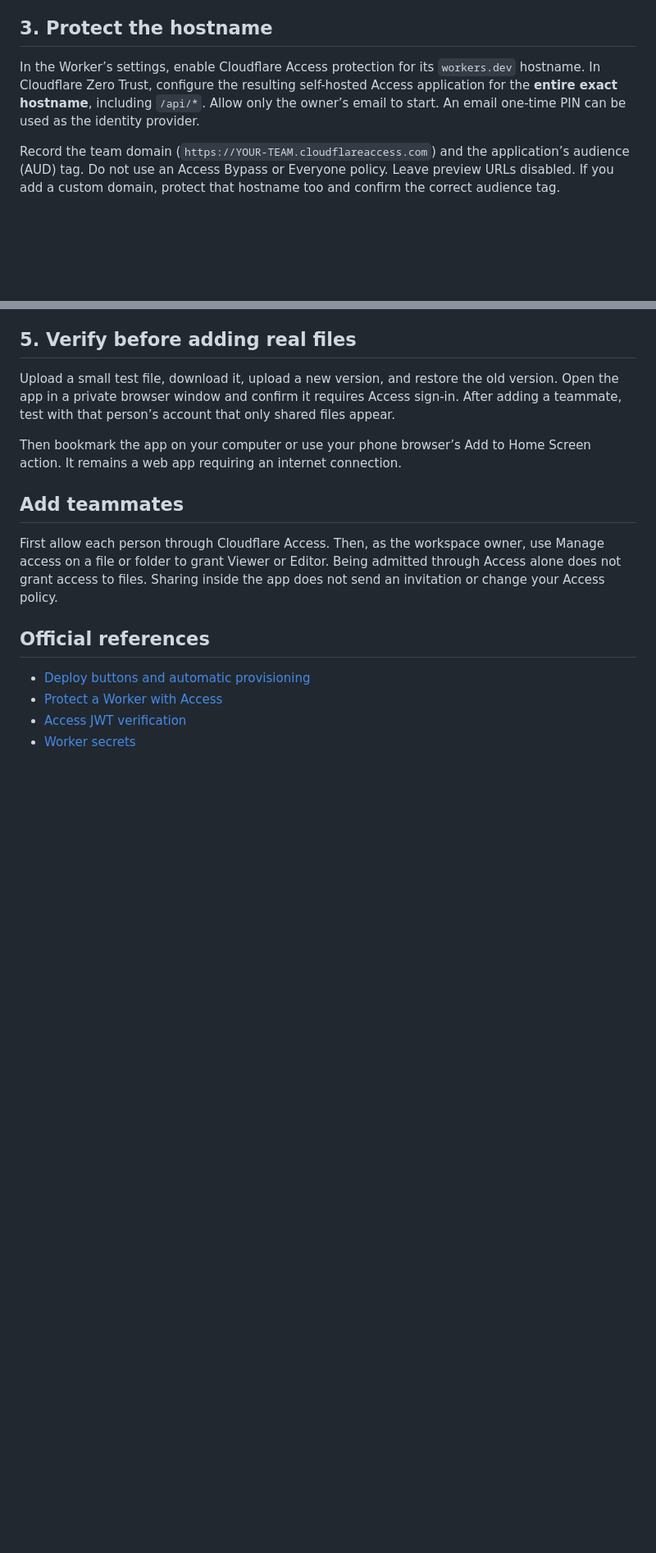
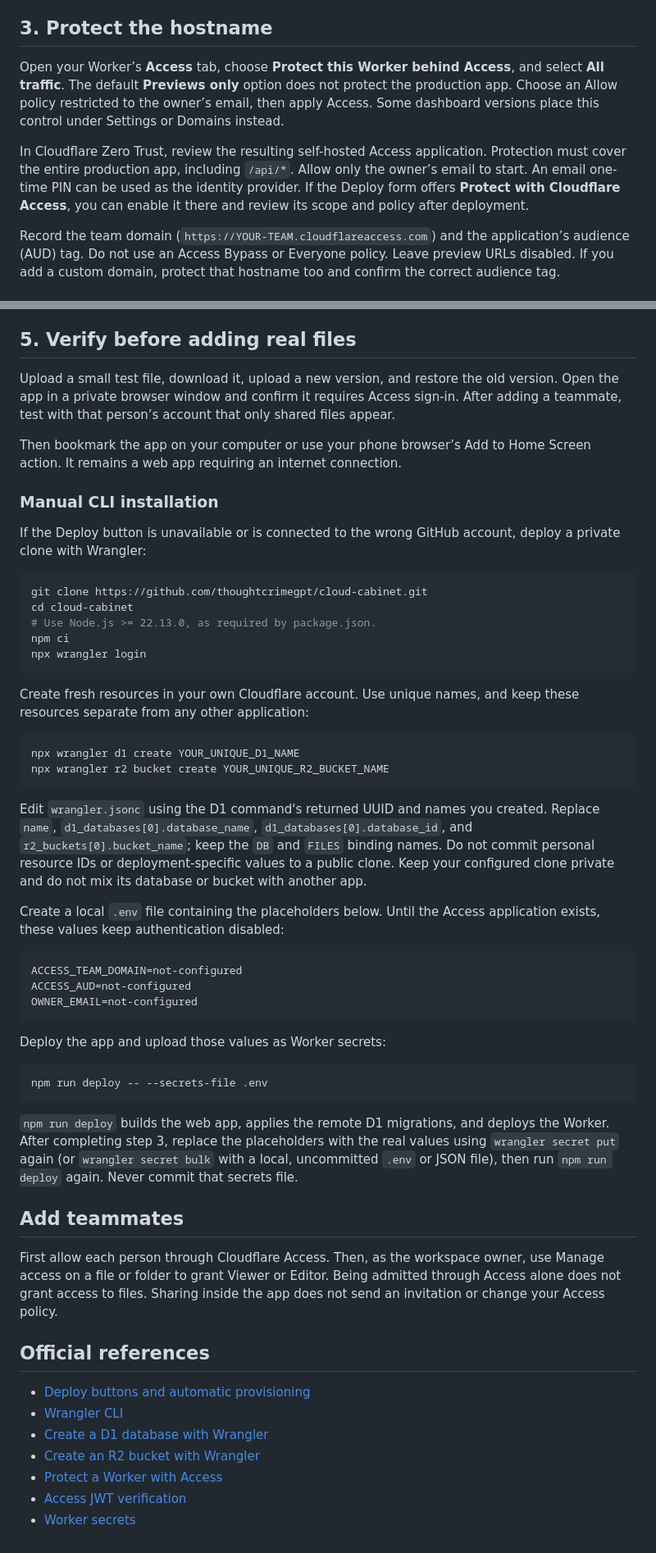
Before and after one commit to thoughtcrimegpt/cloud-cabinet, a Markdown page: docs/setup.md, 2 parts joined by grey strips. Shown at 82% size. Rendered like a GitHub page; blank space fills up the shorter version.

Commit message:
Document verified cloud setup and private CLI installation

````diff
--- a/docs/setup.md
+++ b/docs/setup.md
@@ -16,7 +16,9 @@ If the deploy flow requires all three Access settings before the Access applicat
 
 ## 3. Protect the hostname
 
-In the Worker’s settings, enable Cloudflare Access protection for its `workers.dev` hostname. In Cloudflare Zero Trust, configure the resulting self-hosted Access application for the **entire exact hostname**, including `/api/*`. Allow only the owner’s email to start. An email one-time PIN can be used as the identity provider.
+Open your Worker’s **Access** tab, choose **Protect this Worker behind Access**, and select **All traffic**. The default **Previews only** option does not protect the production app. Choose an Allow policy restricted to the owner’s email, then apply Access. Some dashboard versions place this control under Settings or Domains instead.
+
+In Cloudflare Zero Trust, review the resulting self-hosted Access application. Protection must cover the entire production app, including `/api/*`. Allow only the owner’s email to start. An email one-time PIN can be used as the identity provider. If the Deploy form offers **Protect with Cloudflare Access**, you can enable it there and review its scope and policy after deployment.
 
 Record the team domain (`https://YOUR-TEAM.cloudflareaccess.com`) and the application’s audience (AUD) tag. Do not use an Access Bypass or Everyone policy. Leave preview URLs disabled. If you add a custom domain, protect that hostname too and confirm the correct audience tag.
 
@@ -38,6 +40,43 @@ Upload a small test file, download it, upload a new version, and restore the old
 
 Then bookmark the app on your computer or use your phone browser’s Add to Home Screen action. It remains a web app requiring an internet connection.
 
+### Manual CLI installation
+
+If the Deploy button is unavailable or is connected to the wrong GitHub account, deploy a private clone with Wrangler:
+
+```sh
+git clone https://github.com/thoughtcrimegpt/cloud-cabinet.git
+cd cloud-cabinet
+# Use Node.js >= 22.13.0, as required by package.json.
+npm ci
+npx wrangler login
+```
+
+Create fresh resources in your own Cloudflare account. Use unique names, and keep these resources separate from any other application:
+
+```sh
+npx wrangler d1 create YOUR_UNIQUE_D1_NAME
+npx wrangler r2 bucket create YOUR_UNIQUE_R2_BUCKET_NAME
+```
+
+Edit `wrangler.jsonc` using the D1 command's returned UUID and names you created. Replace `name`, `d1_databases[0].database_name`, `d1_databases[0].database_id`, and `r2_buckets[0].bucket_name`; keep the `DB` and `FILES` binding names. Do not commit personal resource IDs or deployment-specific values to a public clone. Keep your configured clone private and do not mix its database or bucket with another app.
+
+Create a local `.env` file containing the placeholders below. Until the Access application exists, these values keep authentication disabled:
+
+```dotenv
+ACCESS_TEAM_DOMAIN=not-configured
+ACCESS_AUD=not-configured
+OWNER_EMAIL=not-configured
+```
+
+Deploy the app and upload those values as Worker secrets:
+
+```sh
+npm run deploy -- --secrets-file .env
+```
+
+`npm run deploy` builds the web app, applies the remote D1 migrations, and deploys the Worker. After completing step 3, replace the placeholders with the real values using `wrangler secret put` again (or `wrangler secret bulk` with a local, uncommitted `.env` or JSON file), then run `npm run deploy` again. Never commit that secrets file.
+
 ## Add teammates
 
 First allow each person through Cloudflare Access. Then, as the workspace owner, use Manage access on a file or folder to grant Viewer or Editor. Being admitted through Access alone does not grant access to files. Sharing inside the app does not send an invitation or change your Access policy.
@@ -45,6 +84,9 @@ First allow each person through Cloudflare Access. Then, as the workspace owner,
 ## Official references
 
 - [Deploy buttons and automatic provisioning](https://developers.cloudflare.com/workers/platform/deploy-buttons/)
+- [Wrangler CLI](https://developers.cloudflare.com/workers/wrangler/)
+- [Create a D1 database with Wrangler](https://developers.cloudflare.com/d1/wrangler-commands/#d1-create)
+- [Create an R2 bucket with Wrangler](https://developers.cloudflare.com/r2/buckets/create-buckets/)
 - [Protect a Worker with Access](https://developers.cloudflare.com/workers/configuration/cloudflare-access/)
 - [Access JWT verification](https://developers.cloudflare.com/cloudflare-one/access-controls/applications/http-apps/authorization-cookie/validating-json/)
 - [Worker secrets](https://developers.cloudflare.com/workers/configuration/secrets/)
````
